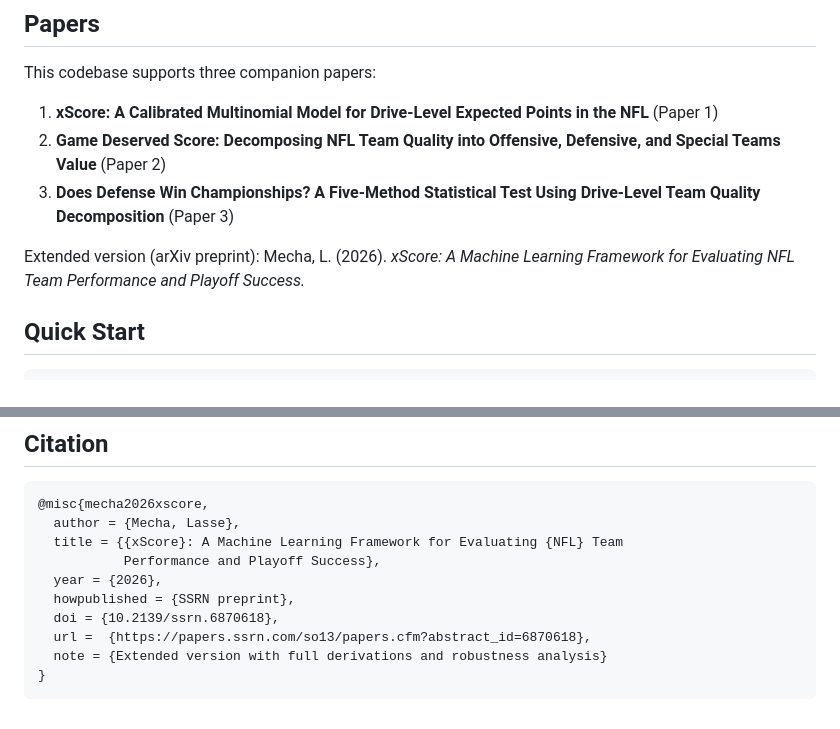
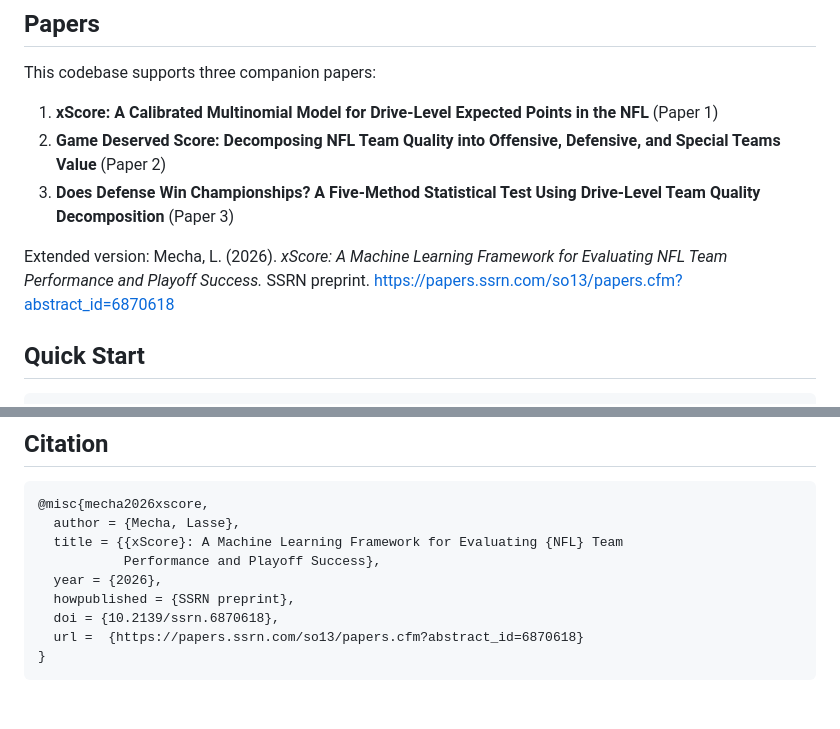
Before and after one commit to lasse5mecha/nfl-xscore-gds, a Markdown page: README.md, 2 parts joined by grey strips. Rendered like a GitHub page.

````diff
--- a/README.md
+++ b/README.md
@@ -19,7 +19,7 @@ This codebase supports three companion papers:
 2. **Game Deserved Score: Decomposing NFL Team Quality into Offensive, Defensive, and Special Teams Value** (Paper 2)
 3. **Does Defense Win Championships? A Five-Method Statistical Test Using Drive-Level Team Quality Decomposition** (Paper 3)
 
-Extended version (arXiv preprint): Mecha, L. (2026). *xScore: A Machine Learning Framework for Evaluating NFL Team Performance and Playoff Success.*
+Extended version: Mecha, L. (2026). *xScore: A Machine Learning Framework for Evaluating NFL Team Performance and Playoff Success.* SSRN preprint. https://papers.ssrn.com/so13/papers.cfm?abstract_id=6870618
 
 ## Quick Start
 
@@ -109,7 +109,6 @@ MIT
   year = {2026},
   howpublished = {SSRN preprint},
   doi = {10.2139/ssrn.6870618},
-  url =  {https://papers.ssrn.com/so13/papers.cfm?abstract_id=6870618},
-  note = {Extended version with full derivations and robustness analysis}
+  url =  {https://papers.ssrn.com/so13/papers.cfm?abstract_id=6870618}
 }
 ```
````
